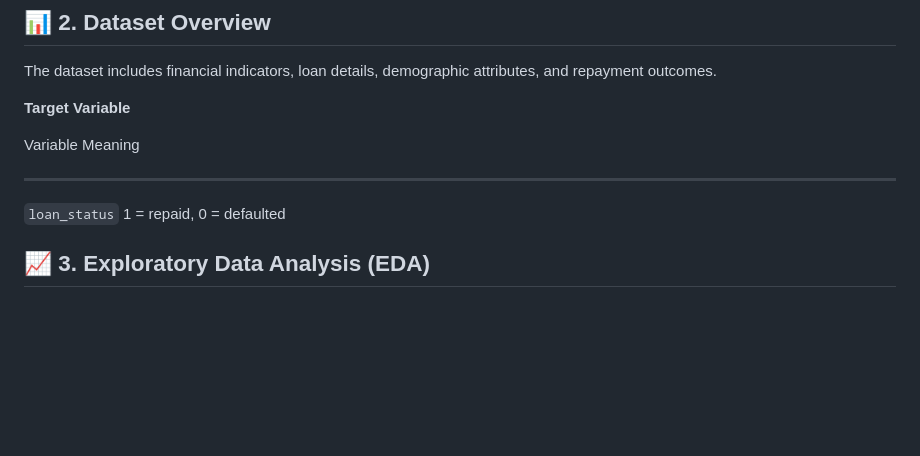
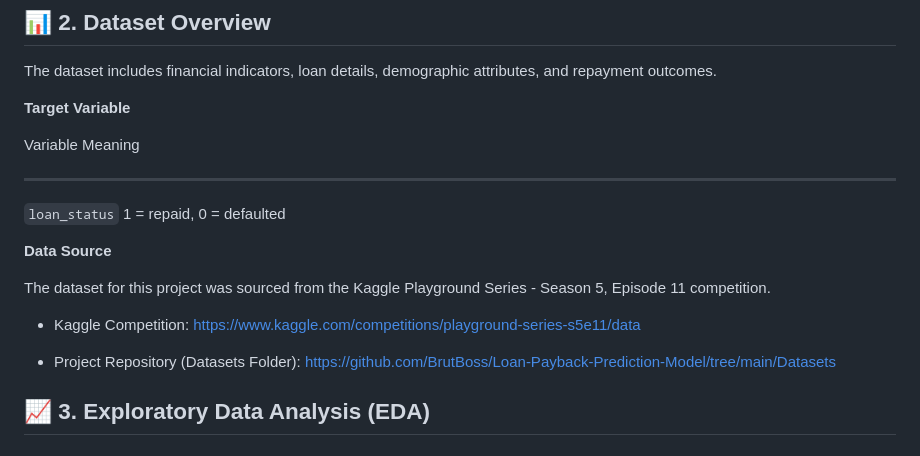
Before and after one commit to BrutBoss/Loan-Payback-Prediction-Model, a Markdown page: README.md, the part around the change. Rendered like a GitHub page; blank space fills up the shorter version.

```diff
--- a/README.md
+++ b/README.md
@@ -51,6 +51,15 @@ attributes, and repayment outcomes.
   Variable        Meaning
   --------------- ---------------------------
   `loan_status`   1 = repaid, 0 = defaulted
+
+**Data Source**
+
+The dataset for this project was sourced from the Kaggle Playground Series - Season 5, Episode 11 competition.
+
+-   Kaggle Competition: https://www.kaggle.com/competitions/playground-series-s5e11/data
+
+-   Project Repository (Datasets Folder): https://github.com/BrutBoss/Loan-Payback-Prediction-Model/tree/main/Datasets
+
 
 ## 📈 3. Exploratory Data Analysis (EDA)
 
```
